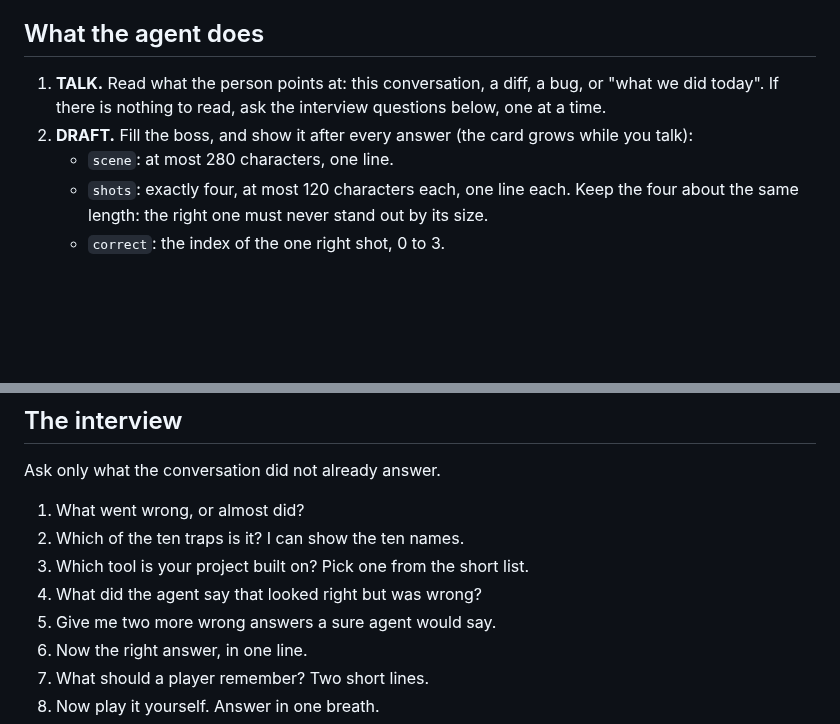
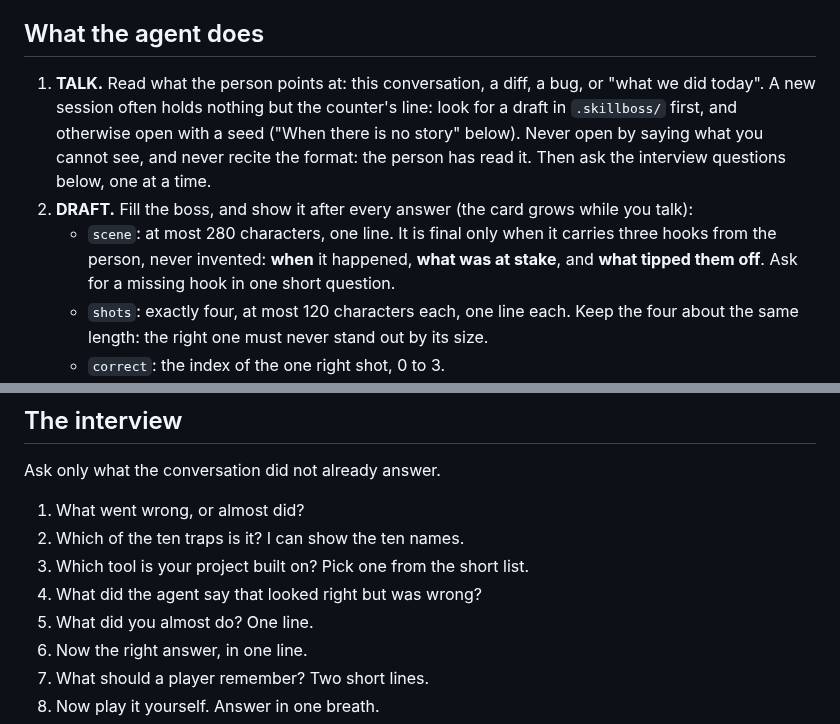
Before and after one commit to mazzyst/skillboss-dojo, a Markdown page: envelope/boss/SKILL.md, 2 parts joined by grey strips. Drawn GitHub-style; blank space fills up the shorter version.

```diff
--- a/envelope/boss/SKILL.md
+++ b/envelope/boss/SKILL.md
@@ -40,11 +40,17 @@ and stop. Never write a weak boss from a story.
 ## What the agent does
 
 1. **TALK.** Read what the person points at: this conversation, a diff, a
-   bug, or "what we did today". If there is nothing to read, ask the
-   interview questions below, one at a time.
+   bug, or "what we did today". A new session often holds nothing but the
+   counter's line: look for a draft in `.skillboss/` first, and otherwise
+   open with a seed ("When there is no story" below). Never open by
+   saying what you cannot see, and never recite the format: the person
+   has read it. Then ask the interview questions below, one at a time.
 2. **DRAFT.** Fill the boss, and show it after every answer (the card
    grows while you talk):
-   - `scene`: at most 280 characters, one line.
+   - `scene`: at most 280 characters, one line. It is final only when it
+     carries three hooks from the person, never invented: **when** it
+     happened, **what was at stake**, and **what tipped them off**. Ask
+     for a missing hook in one short question.
    - `shots`: exactly four, at most 120 characters each, one line each.
      Keep the four about the same length: the right one must never stand
      out by its size.
@@ -92,7 +98,7 @@ Ask only what the conversation did not already answer.
 2. Which of the ten traps is it? I can show the ten names.
 3. Which tool is your project built on? Pick one from the short list.
 4. What did the agent say that looked right but was wrong?
-5. Give me two more wrong answers a sure agent would say.
+5. What did you almost do? One line.
 6. Now the right answer, in one line.
 7. What should a player remember? Two short lines.
 8. Now play it yourself. Answer in one breath.
```
Also changed, not shown: other parts of envelope/boss/SKILL.md (+57 -8 lines).
